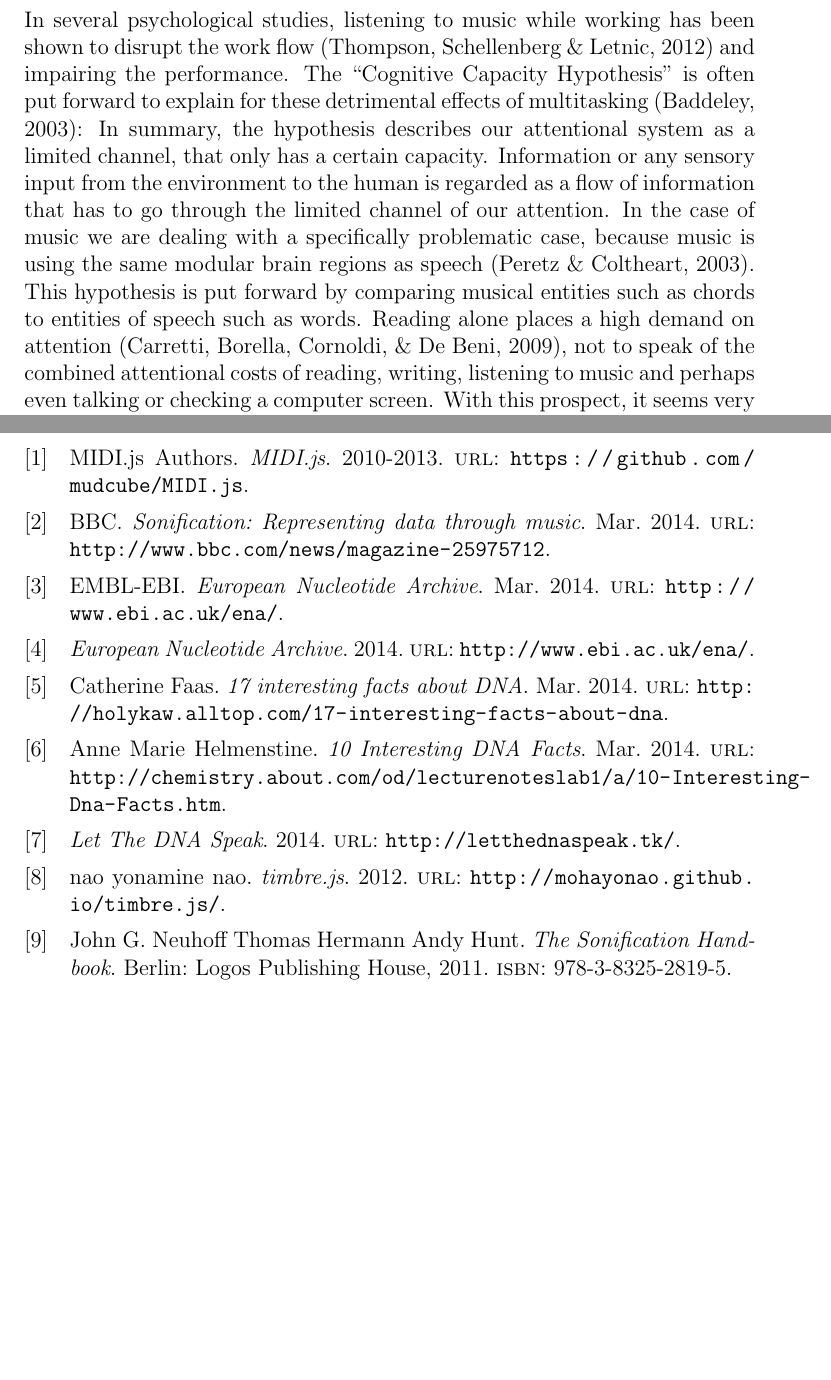
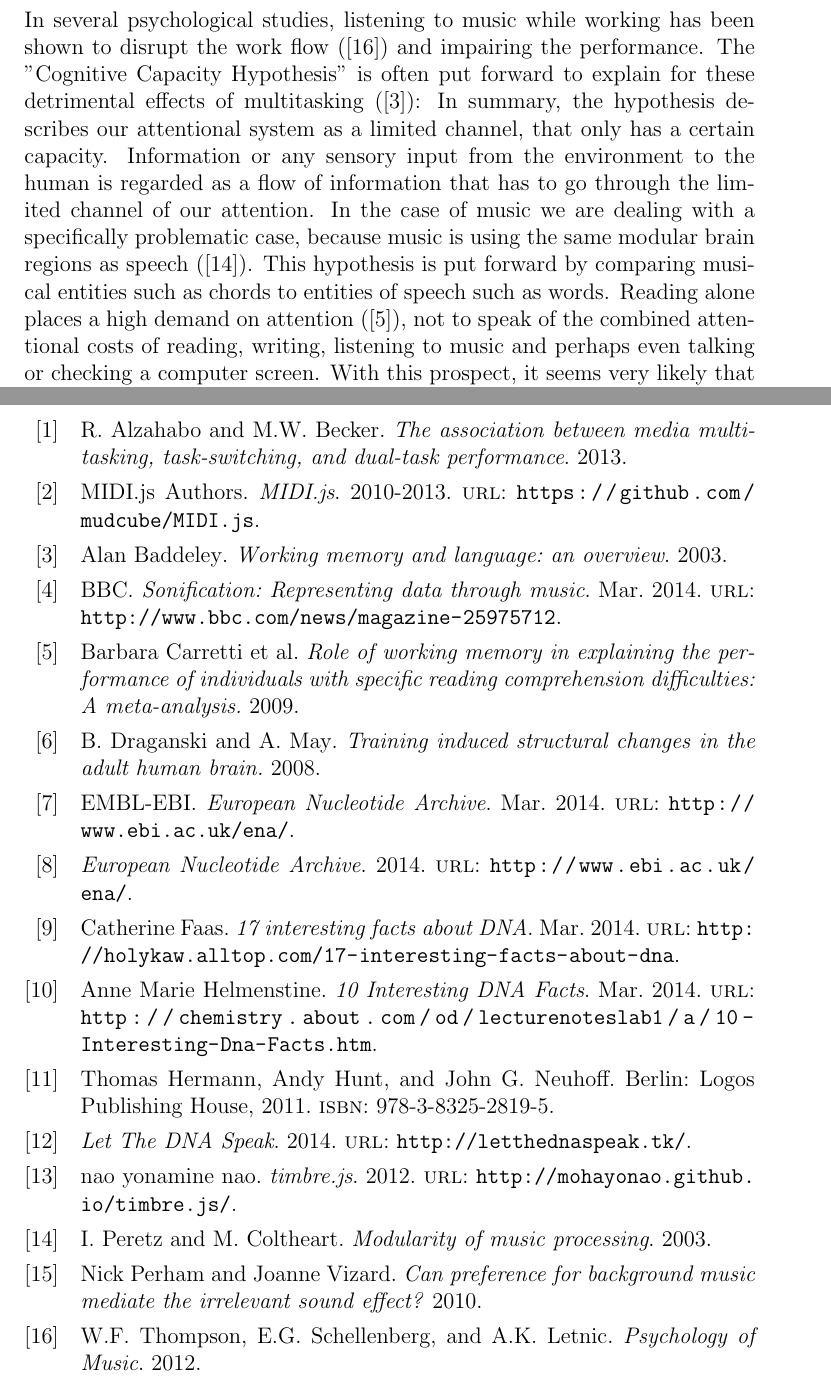
Before and after one commit to kpj/LetTheDataSpeak, a LaTeX document (latex/proposal.tex, which reads latex/sources.bib): two parts of pages 8 and 11 of 11, joined at a grey line, cut so that both start at the same text, the shorter picture padded with empty space. Compiled offline with pdfLaTeX.

Commit message:
Added Stefans sources

```diff
--- a/latex/proposal.tex
+++ b/latex/proposal.tex
@@ -52,6 +51,6 @@ DNA sequencing is relatively easy. However, you still have to compare every sing
 Now further imagine you could listen to music while you work. Then, suddenly the music sounds a little off and exactly that tells you that there is a wrong triplet in your cloned DNA sequence. In exactly the same way you could compare several sequences at the same time and as soon as you hear something weird, you can just check the corresponding nucleotide triplets, which are depicted on the screen and easily identify the faulty one.
 
 \section{Problems with our approach}
-In several psychological studies, listening to music while working has been shown to disrupt the work flow (Thompson, Schellenberg \& Letnic, 2012) and impairing the performance. The “Cognitive Capacity Hypothesis” is often put forward to explain for these detrimental effects of multitasking (Baddeley, 2003): In summary, the hypothesis describes our attentional system as a limited channel, that only has a certain capacity. Information or any sensory input from the environment to the human is regarded as a flow of information that has to go through the limited channel of our attention. In the case of music we are dealing with a specifically problematic case, because music is using the same modular brain regions as speech (Peretz \& Coltheart, 2003). This hypothesis is put forward by comparing musical entities such as chords to entities of speech such as words. Reading alone places a high demand on attention (Carretti, Borella, Cornoldi, \& De Beni, 2009), not to speak of the combined attentional costs of reading, writing, listening to music and perhaps even talking or checking a computer screen. With this prospect, it seems very likely that the combined attentional costs due to this multitasking exceed our “limited capacity” of attention. The result would not be the wanted overall gain for performance through combining tasks with simultaneously checking DNA through music, but rather an overall loss in efficiency.
+In several psychological studies, listening to music while working has been shown to disrupt the work flow (\cite{fast_loud}) and impairing the performance. The "Cognitive Capacity Hypothesis" is often put forward to explain for these detrimental effects of multitasking (\cite{baddley_2003}): In summary, the hypothesis describes our attentional system as a limited channel, that only has a certain capacity. Information or any sensory input from the environment to the human is regarded as a flow of information that has to go through the limited channel of our attention. In the case of music we are dealing with a specifically problematic case, because music is using the same modular brain regions as speech (\cite{peretez_colthearth_2003}). This hypothesis is put forward by comparing musical entities such as chords to entities of speech such as words. Reading alone places a high demand on attention (\cite{Carretti_Borella_Cornoldi_De_Beni_2009}), not to speak of the combined attentional costs of reading, writing, listening to music and perhaps even talking or checking a computer screen. With this prospect, it seems very likely that the combined attentional costs due to this multitasking exceed our “limited capacity” of attention. The result would not be the wanted overall gain for performance through combining tasks with simultaneously checking DNA through music, but rather an overall loss in efficiency.
 
 \section{Possible Solutions}
@@ -60,6 +59,7 @@ However daunting the problem of the “Cognitive Capacity Hypothesis” might so
 \section{Who does what}
 
 TBD Mengyuan
+
 \nocite{*}
 \printbibliography
 
--- a/latex/sources.bib
+++ b/latex/sources.bib
@@ -63,9 +63,8 @@
 
 @BOOK {
 	sonification_handbook,
-	author = {Thomas Hermann, Andy Hunt, John G. Neuhoff},
-	title = {The Sonification Handbook},
-	publisher = {Logos Publishing House},
+	author = {Thomas Hermann and Andy Hunt and John G. Neuhoff},
+ 	publisher = {Logos Publishing House},
 	year = {2011},
 	address = {Berlin},
 	ISBN = {978-3-8325-2819-5}
@@ -72,0 +77,8 @@
+	year = {2012}
+}
+
+@BOOK {
+	baddley_2003,
+	author = {Baddeley, Alan},
+	title = {Working memory and language: an overview},
+	year = {2003}
@@ -72,0 +90,2 @@
+	title = {Modularity of music processing},
+	year = {2003}
@@ -72,0 +97,2 @@
+	title = {Role of working memory in explaining the performance of individuals with specific reading comprehension difficulties: A meta-analysis.},
+	year = {2009}
@@ -72,0 +105 @@
+	year = {2013}
@@ -72,0 +111,2 @@
+	title = {Training induced structural changes in the adult human brain. },
+	year = {2008}
@@ -72,0 +118,3 @@
+	title = {Can preference for background music mediate the irrelevant sound effect? },
+	year = {2010}
+}
```
Also changed, not shown: latex/proposal.pdf, latex/proposal.tex (5 more changed lines), latex/sources.bib (31 more changed lines).
